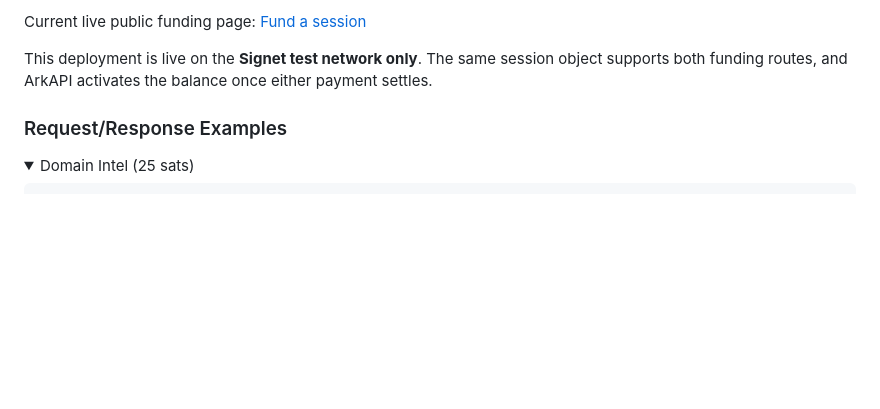
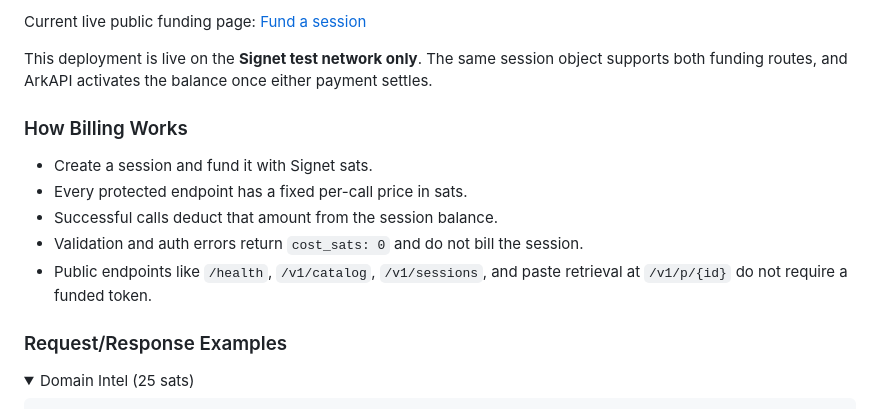
Before and after one commit to PiHiker/arkapi, a Markdown page: README.md, the part around the change. GitHub-like rendering; folded sections open; blank space fills up the shorter version.

Commit message:
Add README billing overview

```diff
--- a/README.md
+++ b/README.md
@@ -177,6 +177,14 @@ Returns both a Signet Lightning invoice and a Signet Ark address. Pay either one
 Current live public funding page: [Fund a session](https://arkapi.dev/fund/)
 
 This deployment is live on the **Signet test network only**. The same session object supports both funding routes, and ArkAPI activates the balance once either payment settles.
+
+### How Billing Works
+
+- Create a session and fund it with Signet sats.
+- Every protected endpoint has a fixed per-call price in sats.
+- Successful calls deduct that amount from the session balance.
+- Validation and auth errors return `cost_sats: 0` and do not bill the session.
+- Public endpoints like `/health`, `/v1/catalog`, `/v1/sessions`, and paste retrieval at `/v1/p/{id}` do not require a funded token.
 
 ### Request/Response Examples
 
```
